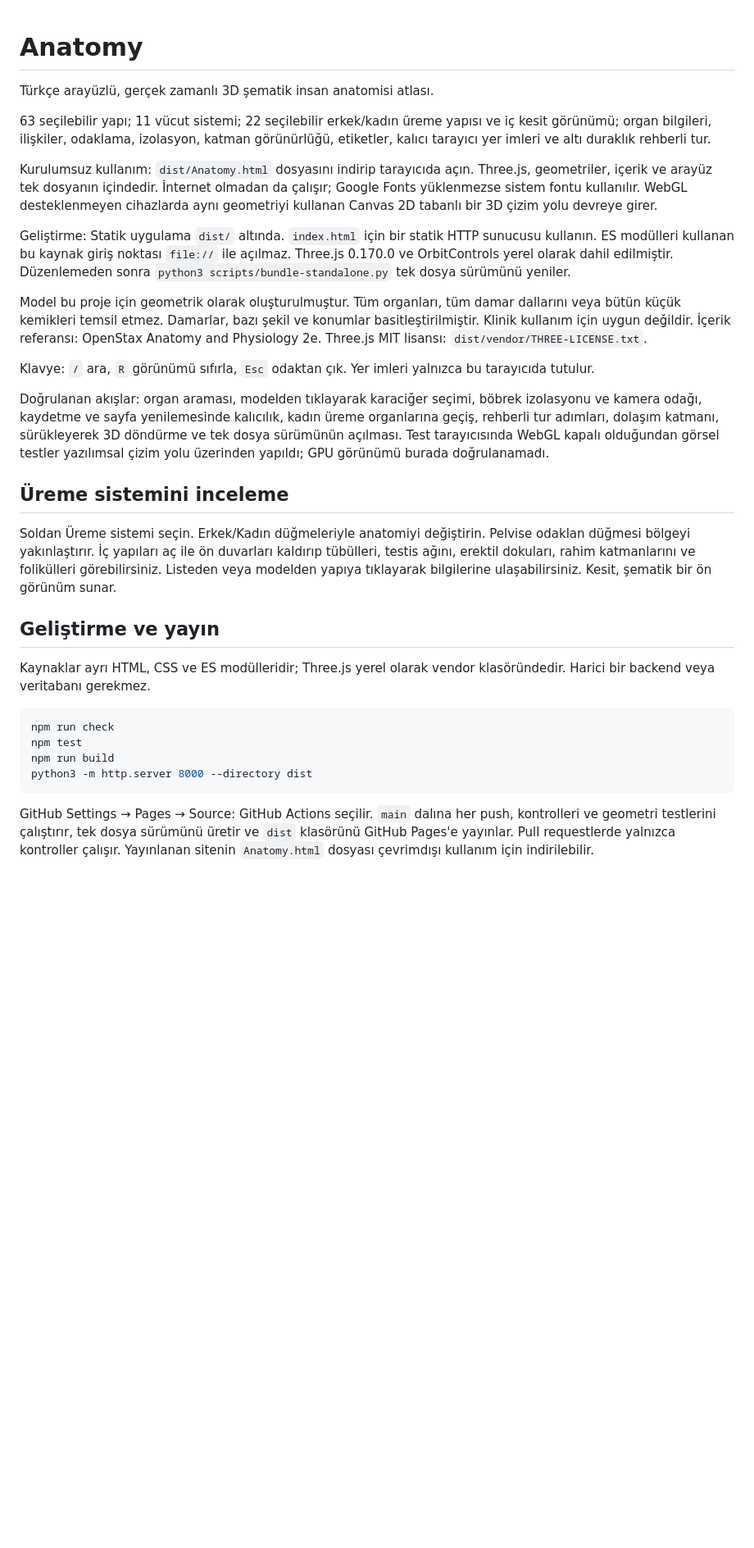
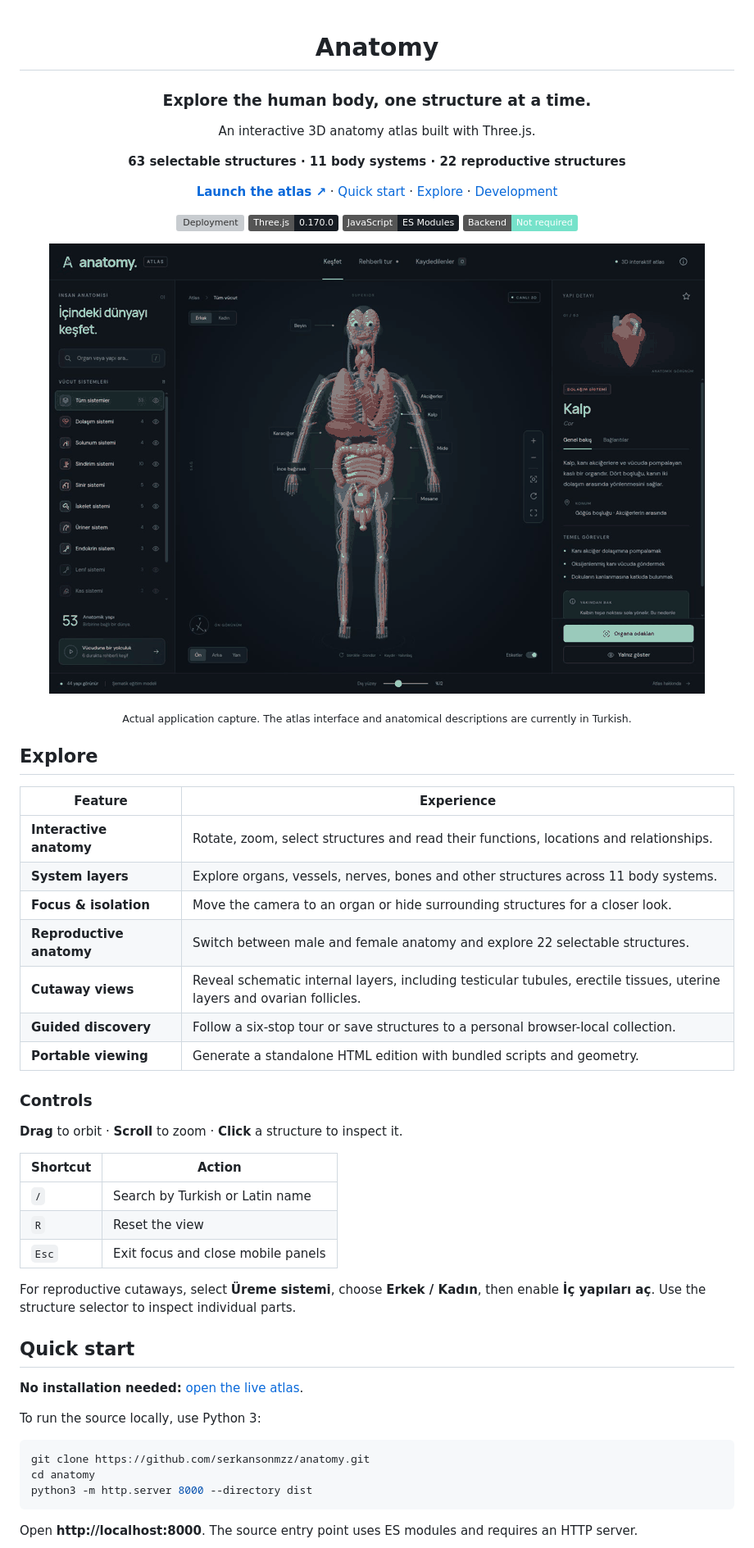
Before and after one commit to serkansonmzz/anatomy, a Markdown page: README.md, the part around one of its changes. Shown at 82% size. Rendered like a GitHub page; pictures changed too: docs/anatomy-preview.gif (added); badges without logos; blank space fills up the shorter version; grey boxes are pictures that could not be loaded.

Commit message:
docs: redesign English README with animated atlas preview

````diff
--- a/README.md
+++ b/README.md
@@ -1,33 +3,58 @@
 # Anatomy
+### Explore the human body, one structure at a time.
 
-Türkçe arayüzlü, gerçek zamanlı 3D şematik insan anatomisi atlası.
+An interactive 3D anatomy atlas built with Three.js.
 
-63 seçilebilir yapı; 11 vücut sistemi; 22 seçilebilir erkek/kadın üreme yapısı ve iç kesit görünümü; organ bilgileri, ilişkiler, odaklama, izolasyon, katman görünürlüğü, etiketler, kalıcı tarayıcı yer imleri ve altı duraklık rehberli tur.
+**63 selectable structures · 11 body systems · 22 reproductive structures**
 
-Kurulumsuz kullanım: `dist/Anatomy.html` dosyasını indirip tarayıcıda açın. Three.js, geometriler, içerik ve arayüz tek dosyanın içindedir. İnternet olmadan da çalışır; Google Fonts yüklenmezse sistem fontu kullanılır. WebGL desteklenmeyen cihazlarda aynı geometriyi kullanan Canvas 2D tabanlı bir 3D çizim yolu devreye girer.
+[**Launch the atlas ↗**](https://serkansonmzz.github.io/anatomy/) · [Quick start](#quick-start) · [Explore](#explore) · [Development](#development)
 
-Geliştirme: Statik uygulama `dist/` altında. `index.html` için bir statik HTTP sunucusu kullanın. ES modülleri kullanan bu kaynak giriş noktası `file://` ile açılmaz. Three.js 0.170.0 ve OrbitControls yerel olarak dahil edilmiştir. Düzenlemeden sonra `python3 scripts/bundle-standalone.py` tek dosya sürümünü yeniler.
+[![Deployment](https://github.com/serkansonmzz/anatomy/actions/workflows/pages.yml/badge.svg)](https://github.com/serkansonmzz/anatomy/actions/workflows/pages.yml)
+![Three.js](https://img.shields.io/badge/Three.js-0.170.0-171c23?logo=threedotjs&logoColor=white)
+![JavaScript](https://img.shields.io/badge/JavaScript-ES_Modules-171c23?logo=javascript)
+![Backend](https://img.shields.io/badge/Backend-Not_required-76e2ca)
 
-Model bu proje için geometrik olarak oluşturulmuştur. Tüm organları, tüm damar dallarını veya bütün küçük kemikleri temsil etmez. Damarlar, bazı şekil ve konumlar basitleştirilmiştir. Klinik kullanım için uygun değildir. İçerik referansı: OpenStax Anatomy and Physiology 2e. Three.js MIT lisansı: `dist/vendor/THREE-LICENSE.txt`.
+[![Anatomy atlas — animated preview of the live application](docs/anatomy-preview.gif)](https://serkansonmzz.github.io/anatomy/)
 
-Klavye: `/` ara, `R` görünümü sıfırla, `Esc` odaktan çık. Yer imleri yalnızca bu tarayıcıda tutulur.
+<sub>Actual application capture. The atlas interface and anatomical descriptions are currently in Turkish.</sub>
 
-Doğrulanan akışlar: organ araması, modelden tıklayarak karaciğer seçimi, böbrek izolasyonu ve kamera odağı, kaydetme ve sayfa yenilemesinde kalıcılık, kadın üreme organlarına geçiş, rehberli tur adımları, dolaşım katmanı, sürükleyerek 3D döndürme ve tek dosya sürümünün açılması. Test tarayıcısında WebGL kapalı olduğundan görsel testler yazılımsal çizim yolu üzerinden yapıldı; GPU görünümü burada doğrulanamadı.
+</div>
 
-## Üreme sistemini inceleme
+## Explore
 
-Soldan Üreme sistemi seçin. Erkek/Kadın düğmeleriyle anatomiyi değiştirin. Pelvise odaklan düğmesi bölgeyi yakınlaştırır. İç yapıları aç ile ön duvarları kaldırıp tübülleri, testis ağını, erektil dokuları, rahim katmanlarını ve folikülleri görebilirsiniz. Listeden veya modelden yapıya tıklayarak bilgilerine ulaşabilirsiniz. Kesit, şematik bir ön görünüm sunar.
+| Feature | Experience |
+| --- | --- |
+| **Interactive anatomy** | Rotate, zoom, select structures and read their functions, locations and relationships. |
+| **System layers** | Explore organs, vessels, nerves, bones and other structures across 11 body systems. |
+| **Focus & isolation** | Move the camera to an organ or hide surrounding structures for a closer look. |
+| **Reproductive anatomy** | Switch between male and female anatomy and explore 22 selectable structures. |
+| **Cutaway views** | Reveal schematic internal layers, including testicular tubules, erectile tissues, uterine layers and ovarian follicles. |
+| **Guided discovery** | Follow a six-stop tour or save structures to a personal browser-local collection. |
+| **Portable viewing** | Generate a standalone HTML edition with bundled scripts and geometry. |
 
-## Geliştirme ve yayın
+### Controls
 
-Kaynaklar ayrı HTML, CSS ve ES modülleridir; Three.js yerel olarak vendor klasöründedir. Harici bir backend veya veritabanı gerekmez.
+**Drag** to orbit · **Scroll** to zoom · **Click** a structure to inspect it.
+
+| Shortcut | Action |
+| --- | --- |
+| `/` | Search by Turkish or Latin name |
+| `R` | Reset the view |
+| `Esc` | Exit focus and close mobile panels |
+
+For reproductive cutaways, select **Üreme sistemi**, choose **Erkek / Kadın**, then enable **İç yapıları aç**. Use the structure selector to inspect individual parts.
+
+## Quick start
+
+**No installation needed:** [open the live atlas](https://serkansonmzz.github.io/anatomy/).
+
+To run the source locally, use Python 3:
 
 ```sh
-npm run check
-npm test
-npm run build
+git clone https://github.com/serkansonmzz/anatomy.git
+cd anatomy
 python3 -m http.server 8000 --directory dist
 ```
 
-GitHub Settings → Pages → Source: GitHub Actions seçilir. `main` dalına her push, kontrolleri ve geometri testlerini çalıştırır, tek dosya sürümünü üretir ve `dist` klasörünü GitHub Pages'e yayınlar. Pull requestlerde yalnızca kontroller çalışır. Yayınlanan sitenin `Anatomy.html` dosyası çevrimdışı kullanım için indirilebilir.
+Open **http://localhost:8000**. The source entry point uses ES modules and requires an HTTP server.
 
````
Also changed, not shown: other parts of README.md (+50 -3 lines).
